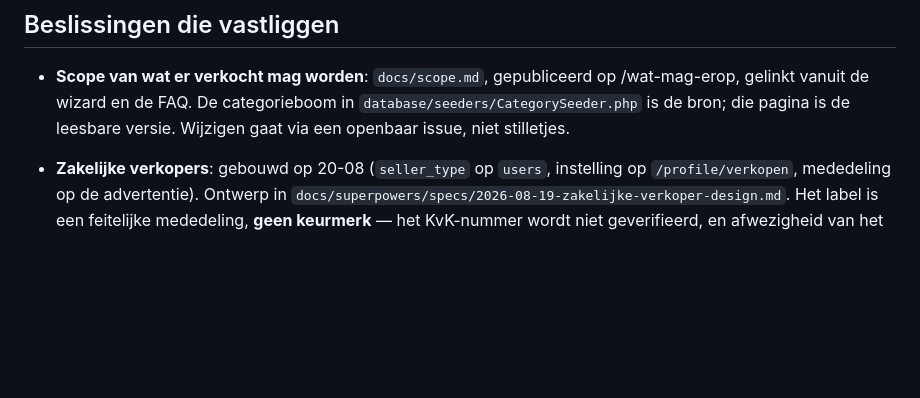
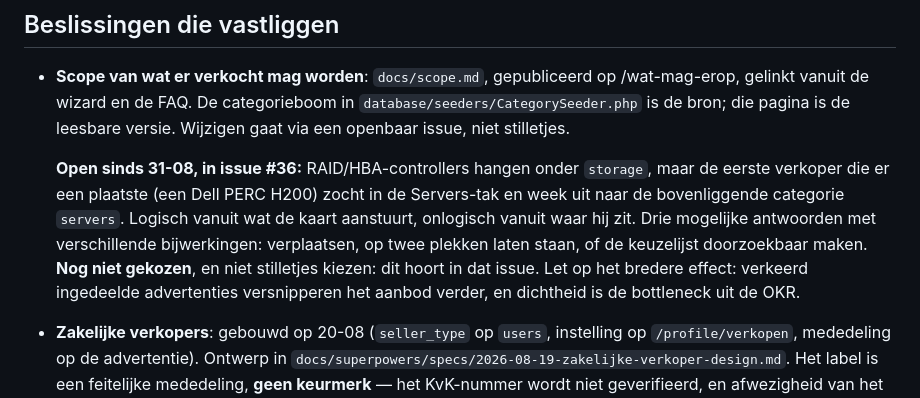
Before and after one commit to cloudmarktplaats/cloudmarktplaats, a Markdown page: AGENTS.md, the part around the change. GitHub-like rendering; blank space fills up the shorter version.

Commit message:
Note the open question about where controllers belong
Co-Authored-By: Claude Opus 5 (1M context) <noreply@anthropic.com>

```diff
--- a/AGENTS.md
+++ b/AGENTS.md
@@ -257,6 +257,16 @@ regels er in dezelfde PR uit.
   /wat-mag-erop, gelinkt vanuit de wizard en de FAQ. De categorieboom in
   `database/seeders/CategorySeeder.php` is de bron; die pagina is de leesbare versie.
   Wijzigen gaat via een openbaar issue, niet stilletjes.
+
+  **Open sinds 31-08, in issue #36:** RAID/HBA-controllers hangen onder `storage`,
+  maar de eerste verkoper die er een plaatste (een Dell PERC H200) zocht in de
+  Servers-tak en week uit naar de bovenliggende categorie `servers`. Logisch vanuit
+  wat de kaart aanstuurt, onlogisch vanuit waar hij zit. Drie mogelijke antwoorden
+  met verschillende bijwerkingen: verplaatsen, op twee plekken laten staan, of de
+  keuzelijst doorzoekbaar maken. **Nog niet gekozen**, en niet stilletjes kiezen:
+  dit hoort in dat issue. Let op het bredere effect: verkeerd ingedeelde
+  advertenties versnipperen het aanbod verder, en dichtheid is de bottleneck uit de
+  OKR.
 - **Zakelijke verkopers**: gebouwd op 20-08 (`seller_type` op `users`, instelling op
   `/profile/verkopen`, mededeling op de advertentie). Ontwerp in
   `docs/superpowers/specs/2026-08-19-zakelijke-verkoper-design.md`. Het label is een
```
